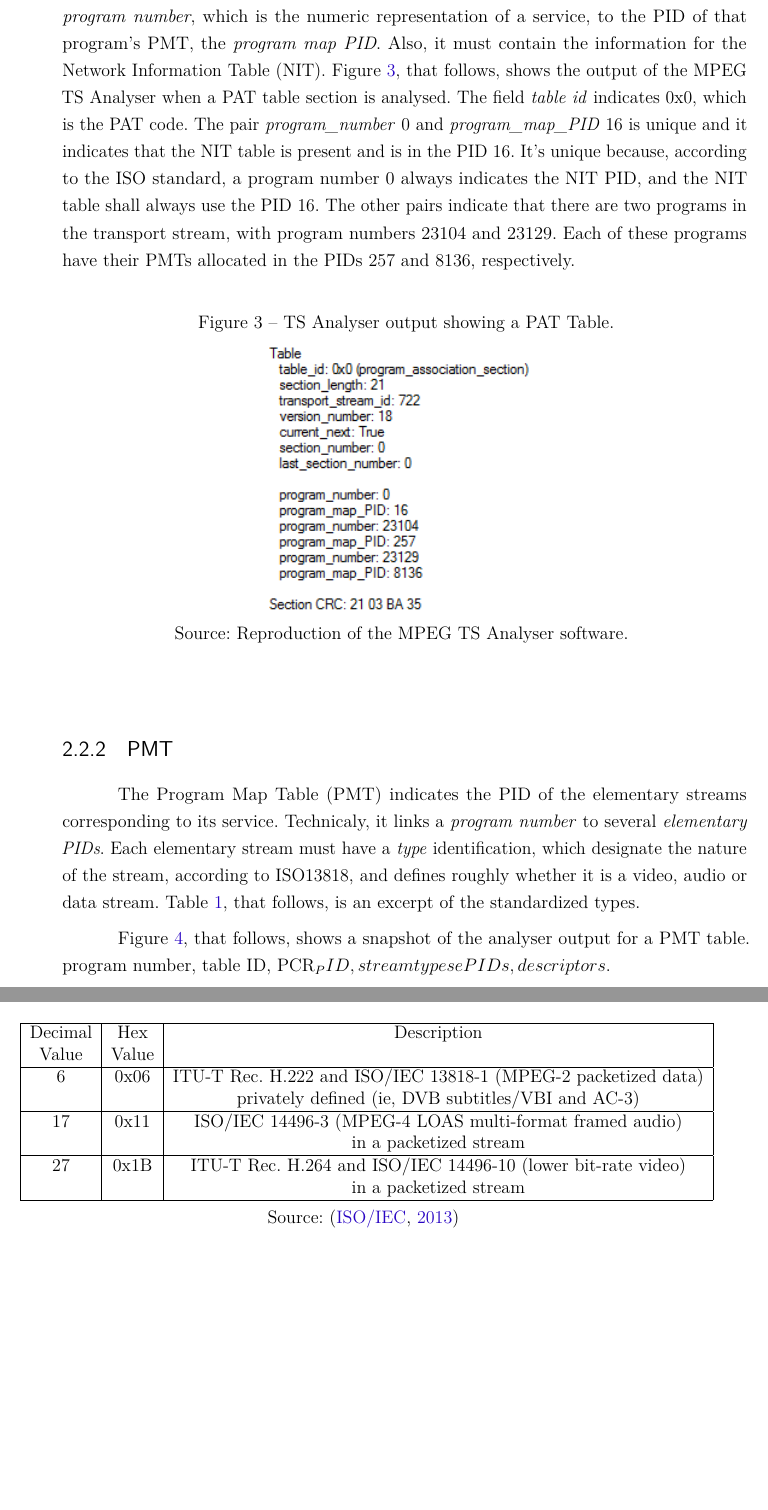
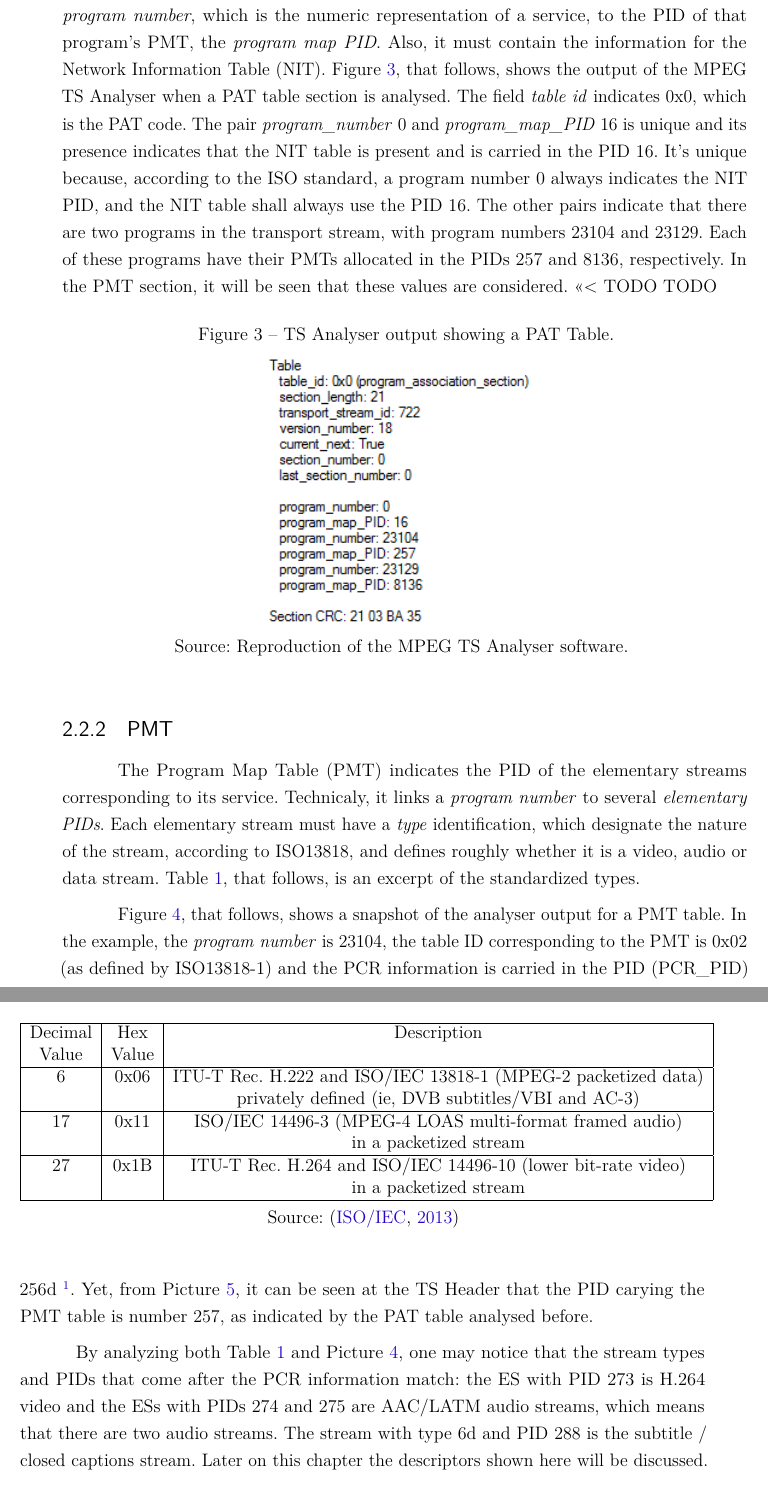
Before and after one commit to nasall2/TCC, a LaTeX thesis (relatorio/abntex2-modelos-1.9.2/abntex2-modelo-trabalho-academico.tex): two parts of pages 23 and 24 of 48, joined at a grey line, cut so that both start at the same text, the shorter picture padded with empty space. Compiled offline with pdfLaTeX.

Commit message:
PMT description v1 finished.

```diff
--- a/relatorio/abntex2-modelos-1.9.2/abntex2-modelo-trabalho-academico.tex
+++ b/relatorio/abntex2-modelos-1.9.2/abntex2-modelo-trabalho-academico.tex
@@ -662,7 +662,7 @@ seções. O campo version umos campos que seguem são personalizados version, se
 
 \subsection{PAT}
 
-The Program Association Table (PAT) indicates the PID of the corresponding Program Map Table (PMT) for each service in the multiplexer. Technically, it links a \textit{program number}, which is the numeric representation of a service, to the PID of that program's PMT, the \textit{program map PID}. Also, it must contain the information for the Network Information Table (NIT). Figure \ref{fig:TSAnalyser_close_PAT}, that follows, shows the output of the MPEG TS Analyser when a PAT table section is analysed. The field \textit{table id} indicates 0x0, which is the PAT code. The pair \textit{program\_number} 0 and \textit{program\_map\_PID} 16 is unique and it indicates that the NIT table is present and is in the PID 16. It's unique because, according to the ISO standard, a program number 0 always indicates the NIT PID, and the NIT table shall always use the PID 16. The other pairs indicate that there are two programs in the transport stream, with program numbers 23104 and 23129. Each of these programs have their PMTs allocated in the PIDs 257 and 8136, respectively.
+The Program Association Table (PAT) indicates the PID of the corresponding Program Map Table (PMT) for each service in the multiplexer. Technically, it links a \textit{program number}, which is the numeric representation of a service, to the PID of that program's PMT, the \textit{program map PID}. Also, it must contain the information for the Network Information Table (NIT). Figure \ref{fig:TSAnalyser_close_PAT}, that follows, shows the output of the MPEG TS Analyser when a PAT table section is analysed. The field \textit{table id} indicates 0x0, which is the PAT code. The pair \textit{program\_number} 0 and \textit{program\_map\_PID} 16 is unique and its presence indicates that the NIT table is present and is carried in the PID 16. It's unique because, according to the ISO standard, a program number 0 always indicates the NIT PID, and the NIT table shall always use the PID 16. The other pairs indicate that there are two programs in the transport stream, with program numbers 23104 and 23129. Each of these programs have their PMTs allocated in the PIDs 257 and 8136, respectively. In the PMT section, it will be seen that these values are considered. <<< TODO TODO
 
 \begin{figure}[!hb]
 \centering
@@ -699,8 +699,9 @@ Value & Value & \\
 \end{center}
 \end{table}
 
-Figure \ref{fig:TSAnalyser_close_PMT}, that follows, shows a snapshot of the analyser output for a PMT table. program number, table ID, PCR_PID, stream types e PIDs, descriptors.
+Figure \ref{fig:TSAnalyser_close_PMT}, that follows, shows a snapshot of the analyser output for a PMT table. In the example, the \textit{program number} is 23104, the table ID corresponding to the PMT is 0x02 (as defined by ISO13818-1) and the PCR information is carried in the PID (PCR\_PID) 256d \footnote{The \textit{d} indicates a decimal number.}. Yet, from Picture \ref{fig:TSAnalyser_close_PMT_TS_Header}, it can be seen at the TS Header that the PID carying the PMT table is number 257, as indicated by the PAT table analysed before.
 
+By analyzing both Table \ref{tab_ISOESTypes} and Picture \ref{fig:TSAnalyser_close_PMT}, one may notice that the stream types and PIDs that come after the PCR information match: the ES with PID 273 is H.264 video and the ESs with PIDs 274 and 275 are AAC/LATM audio streams, which means that there are two audio streams. The stream with type 6d and PID 288 is the subtitle / closed captions stream. Later on this chapter the descriptors shown here will be discussed.
 
 \begin{figure}[!hb]
 \centering
```
Also changed, not shown: relatorio/abntex2-modelos-1.9.2/figuras/TSAnalyser_close_PMT_TS_Header.png (added), relatorio/abntex2-modelos-1.9.2/abntex2-modelo-trabalho-academico.tex (8 more changed lines).
